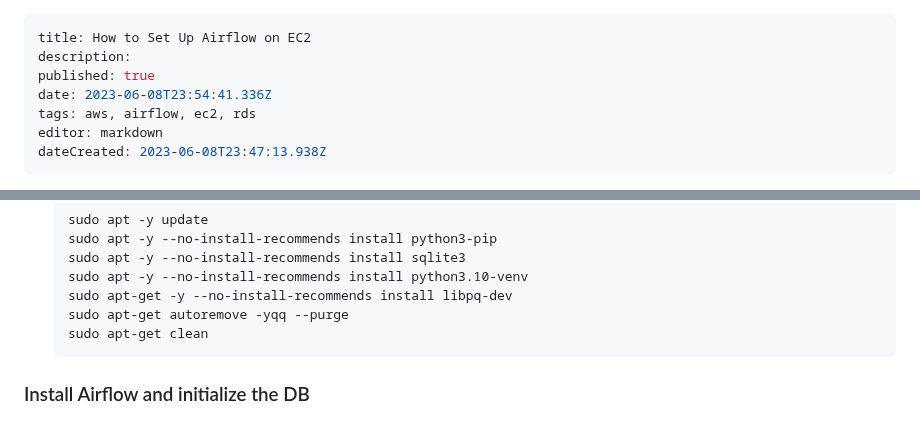
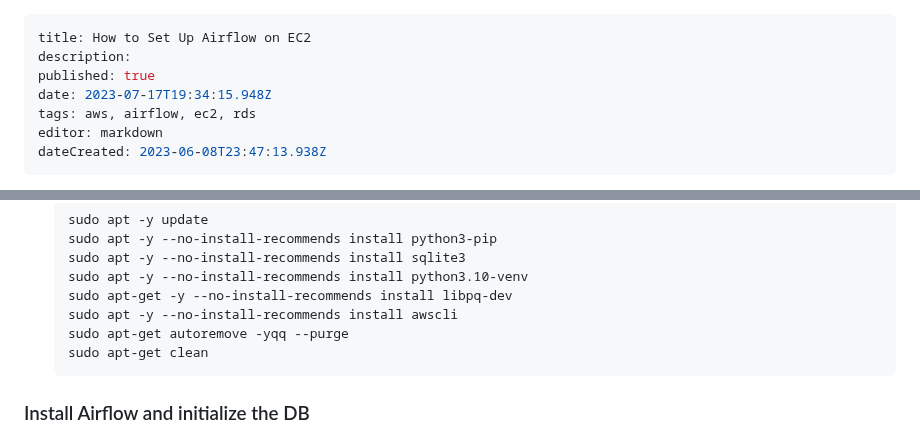
Before and after one commit to Qbizinc/qbiz-wiki, a Markdown page: technology/airflow/airflow_on_ec2.md, 2 parts joined by grey strips. GitHub-like rendering.

Commit message:
docs: update technology/airflow/airflow_on_ec2

````diff
--- a/technology/airflow/airflow_on_ec2.md
+++ b/technology/airflow/airflow_on_ec2.md
@@ -2,7 +2,7 @@
 title: How to Set Up Airflow on EC2
 description:
 published: true
-date: 2023-06-08T23:54:41.336Z
+date: 2023-07-17T19:34:15.948Z
 tags: aws, airflow, ec2, rds
 editor: markdown
 dateCreated: 2023-06-08T23:47:13.938Z
@@ -29,6 +29,7 @@ NOTE: By default, Airflow uses SQLite for a metadata database, which may be suff
     sudo apt -y --no-install-recommends install sqlite3
     sudo apt -y --no-install-recommends install python3.10-venv
     sudo apt-get -y --no-install-recommends install libpq-dev
+    sudo apt -y --no-install-recommends install awscli
     sudo apt-get autoremove -yqq --purge
     sudo apt-get clean
     ```
````
